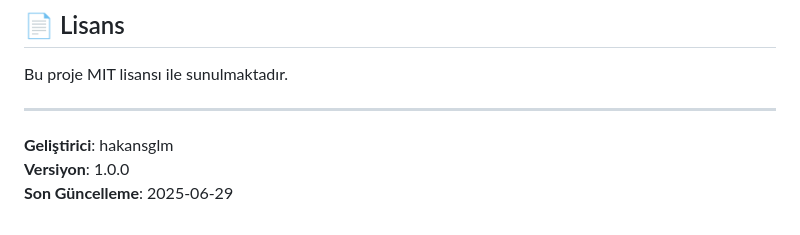
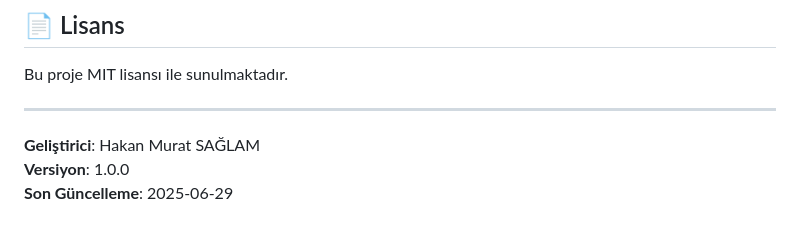
Before and after one commit to hakansglm/iis_express_manager, a Markdown page: README.md, the part around one of its changes. GitHub-like rendering.

```diff
--- a/README.md
+++ b/README.md
@@ -100,6 +100,6 @@ Bu proje MIT lisansı ile sunulmaktadır.
 
 ---
 
-**Geliştirici**: hakansglm
+**Geliştirici**: Hakan Murat SAĞLAM
 **Versiyon**: 1.0.0
 **Son Güncelleme**: 2025-06-29
```
Also changed, not shown: other parts of README.md (+1 -1 lines).
